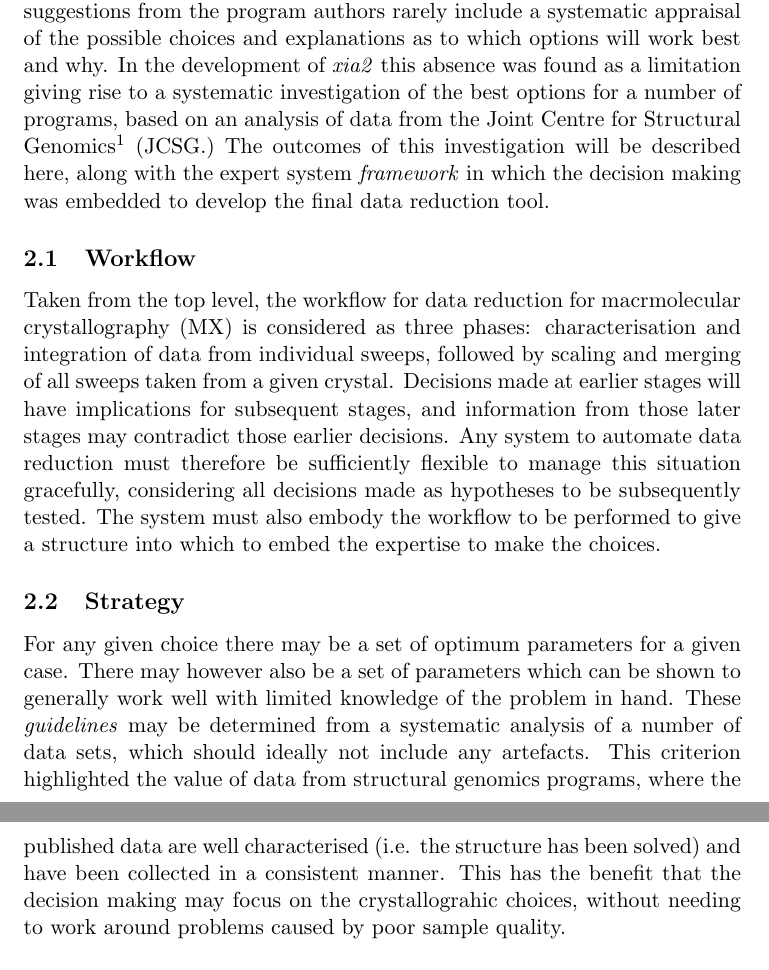
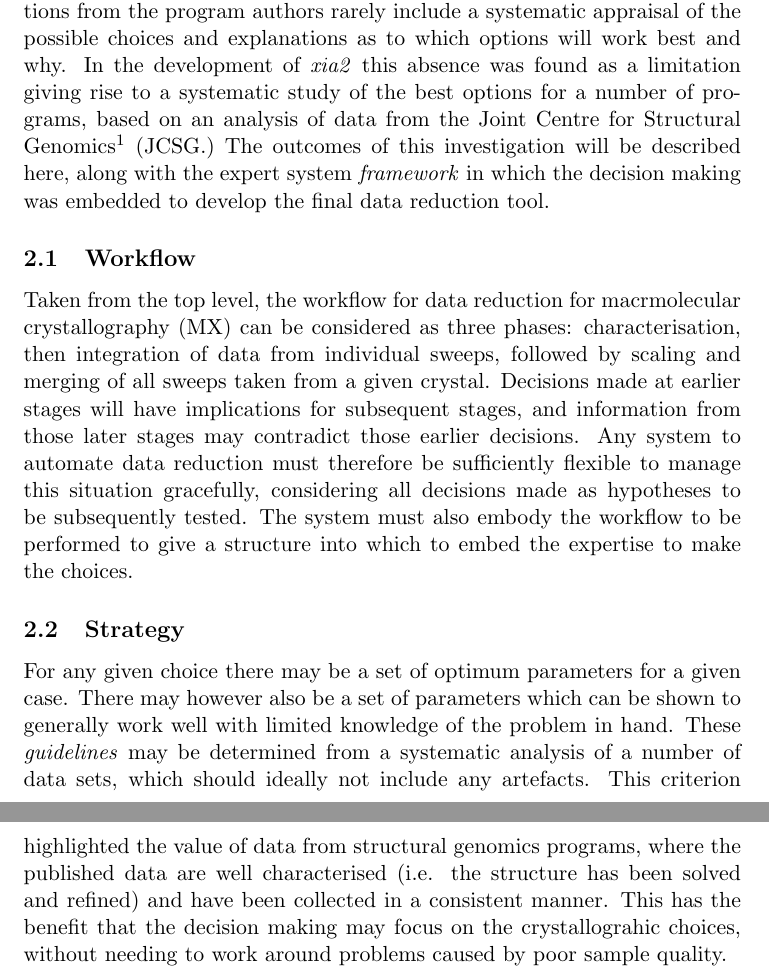
Before and after one commit to xia2/trashcan, a LaTeX document (xia2-talks/papers/ccp4-sw/decisions_in_xia2.tex): two parts of pages 1 and 2 of 14, joined at a grey line, cut so that both start at the same text. Compiled offline with pdfLaTeX.

Commit message:
Small changes

```diff
--- a/xia2-talks/papers/ccp4-sw/decisions_in_xia2.tex
+++ b/xia2-talks/papers/ccp4-sw/decisions_in_xia2.tex
@@ -19,7 +19,7 @@ sought. Equally, suggestions from the program authors rarely include a
 systematic appraisal of the possible choices and explanations as to
 which options will work best and why.
 In the development of \emph{xia2} this absence was found
-as a limitation giving rise to a systematic investigation of the best
+as a limitation giving rise to a systematic study of the best
 options for a number of programs,
 based on an analysis of data from the Joint Centre
 for Structural Genomics\footnote{http://www.jcsg.org} (JCSG.) The
@@ -30,8 +30,8 @@ embedded to develop the final data reduction tool.
 \subsection{Workflow}
 
 Taken from the top level, the workflow for data reduction for
-macrmolecular crystallography (MX) is considered as three phases:
-characterisation and integration of data from individual sweeps,
+macrmolecular crystallography (MX) can be considered as three phases:
+characterisation, then integration of data from individual sweeps,
 followed by scaling and merging of all sweeps taken from a given
 crystal. Decisions made at earlier stages will have implications for
 subsequent stages, and information from those later stages may
@@ -51,7 +51,7 @@ hand. These \emph{guidelines} may be determined from a systematic
 analysis of a number of data sets, which should ideally not include
 any artefacts. This criterion highlighted the value of data from
 structural genomics programs, where the published data are well
-characterised (i.e. the structure has been solved) and have been
+characterised (i.e. the structure has been solved and refined) and have been
 collected in a consistent manner. This has the benefit that the
 decision making may focus on the crystallograhic choices, without
 needing to work around problems caused by poor sample quality.
```
